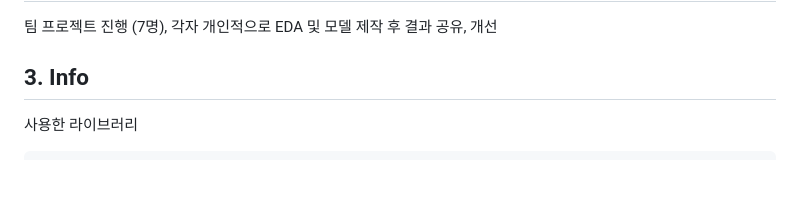
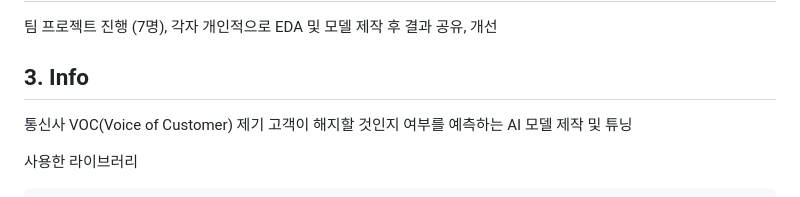
Before and after one commit to PhoneticsBug/ktAivle, a Markdown page: 5차/README.md, the part around the change. Rendered like a GitHub page; blank space fills up the shorter version.

```diff
--- a/5차/README.md
+++ b/5차/README.md
@@ -9,6 +9,9 @@ VOC 제기 고객 해지 여부 예측 모델 제작 및 튜닝
 팀 프로젝트 진행 (7명), 각자 개인적으로 EDA 및 모델 제작 후 결과 공유, 개선
 
 ## 3. Info
+
+통신사 VOC(Voice of Customer) 제기 고객이 해지할 것인지 여부를 예측하는 AI 모델 제작 및 튜닝
+
 
 사용한 라이브러리
 
```
